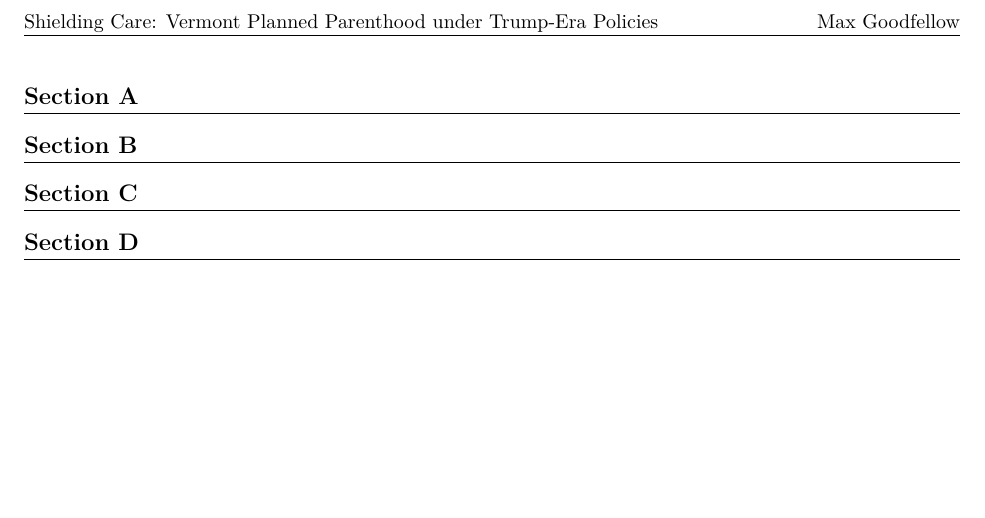
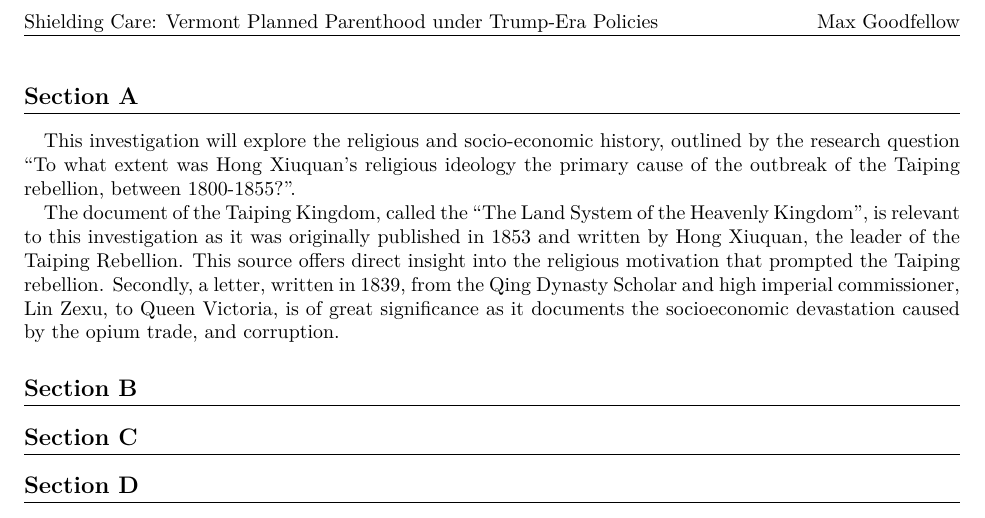
Before and after one commit to loladunton/history_ia, a LaTeX document (history_main.tex): part of page 2 of 2, cut so that both start at the same text, the shorter picture padded with empty space. Compiled offline with XeLaTeX.

Commit message:
Auto-commit: changes detected at 2026-11-15 09:44:33

```diff
--- a/history_main.tex
+++ b/history_main.tex
@@ -8,6 +8,10 @@
 \input{title_page_setup.tex}
 
 \section{Section A}
+
+This investigation will explore the religious and socio-economic history, outlined by the research question “To what extent was Hong Xiuquan’s religious ideology the primary cause of the outbreak of the Taiping rebellion, between 1800-1855?”.
+
+The document of the Taiping Kingdom, called the “The Land System of the Heavenly Kingdom”, is relevant to this investigation as it was originally published in 1853 and written by Hong Xiuquan, the leader of the Taiping Rebellion. This source offers direct insight into the religious motivation that prompted the Taiping rebellion. Secondly, a letter, written in 1839, from the Qing Dynasty Scholar and high imperial commissioner, Lin Zexu, to Queen Victoria, is of great significance as it documents the socioeconomic devastation caused by the opium trade, and corruption.
 
 
 \section{Section B}
```
